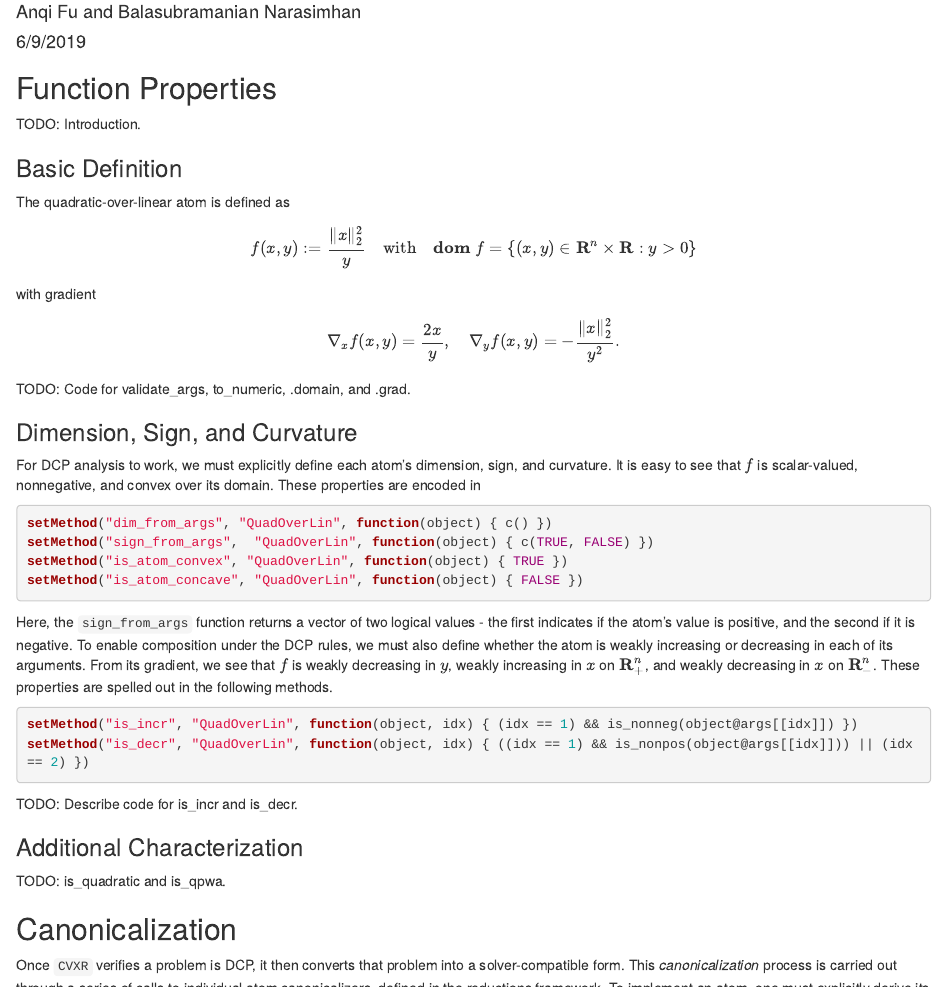
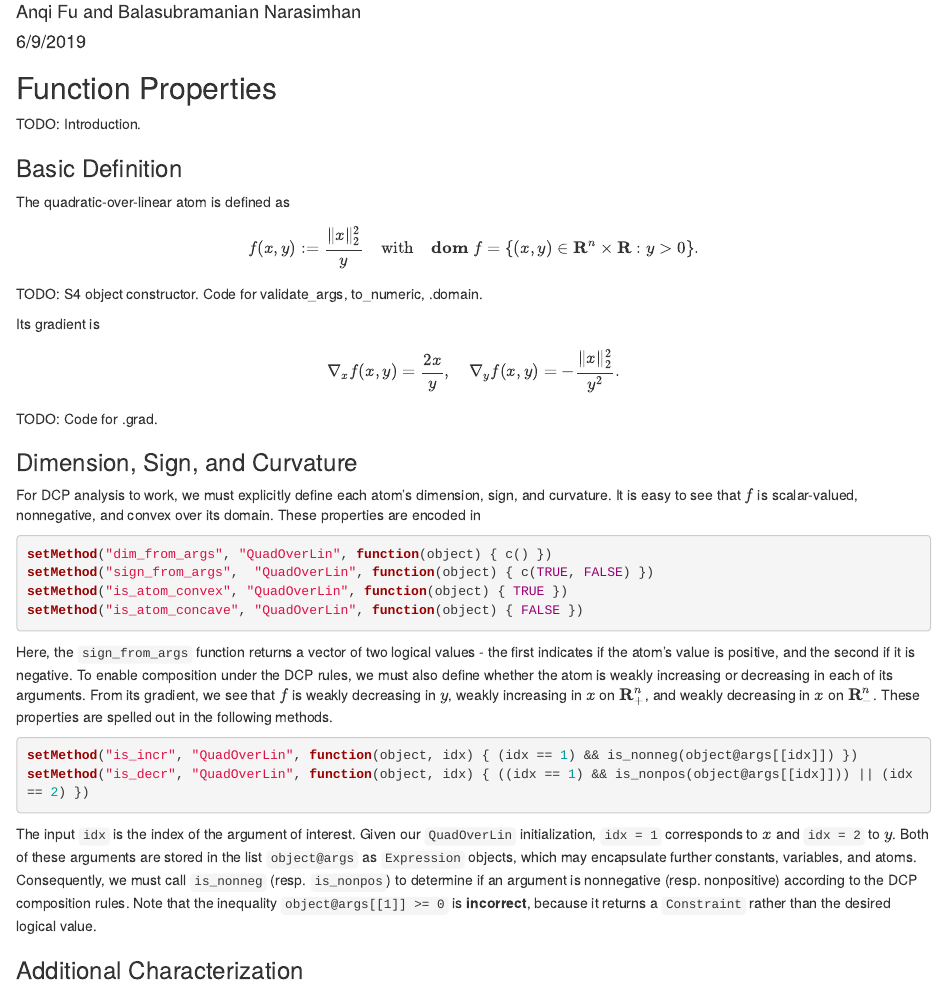
Before and after one commit to bnaras/cvxr_tutorial, an R Markdown document (material/atom-structure.Rmd): the page in a window 1100 px wide, from 70 px down. Rendered offline with R 4.5, knitr and Pandoc, with nearby package versions.

Commit message:
Finish subsection on dimension, sign, and curvature

````diff
--- a/material/atom-structure.Rmd
+++ b/material/atom-structure.Rmd
@@ -16,13 +16,15 @@ TODO: Introduction.
 ### Basic Definition
 The quadratic-over-linear atom is defined as
 $$
-  f(x,y) := \frac{\|x\|_2^2}{y} \quad \mbox{with} \quad \mathbf{dom}\;f = \{(x,y) \in \mathbf{R}^n \times \mathbf{R}: y > 0\}
+  f(x,y) := \frac{\|x\|_2^2}{y} \quad \mbox{with} \quad \mathbf{dom}\;f = \{(x,y) \in \mathbf{R}^n \times \mathbf{R}: y > 0\}.
 $$
-with gradient
+TODO: S4 object constructor. Code for validate_args, to_numeric, .domain.
+
+Its gradient is
 $$
   \nabla_x f(x,y) = \frac{2x}{y}, \quad \nabla_y f(x,y) = -\frac{\|x\|_2^2}{y^2}.
 $$
-TODO: Code for validate_args, to_numeric, .domain, and .grad.
+TODO: Code for .grad.
 
 ### Dimension, Sign, and Curvature
 For DCP analysis to work, we must explicitly define each atom's dimension, sign, and curvature. It is easy to see that $f$ is scalar-valued, nonnegative, and convex over its domain. These properties are encoded in
@@ -37,7 +39,7 @@ Here, the `sign_from_args` function returns a vector of two logical values - the
 setMethod("is_incr", "QuadOverLin", function(object, idx) { (idx == 1) && is_nonneg(object@args[[idx]]) })
 setMethod("is_decr", "QuadOverLin", function(object, idx) { ((idx == 1) && is_nonpos(object@args[[idx]])) || (idx == 2) })
 ```
-TODO: Describe code for is_incr and is_decr.
+The input `idx` is the index of the argument of interest. Given our `QuadOverLin` initialization, `idx = 1` corresponds to $x$ and `idx = 2` to $y$. Both of these arguments are stored in the list `object@args` as `Expression` objects, which may encapsulate further constants, variables, and atoms. Consequently, we must call `is_nonneg` (resp. `is_nonpos`) to determine if an argument is nonnegative (resp. nonpositive) according to the DCP composition rules. Note that the inequality `object@args[[1]] >= 0` is **incorrect**, because it returns a `Constraint` rather than the desired logical value.
 
 ### Additional Characterization
 TODO: is_quadratic and is_qpwa.
````
